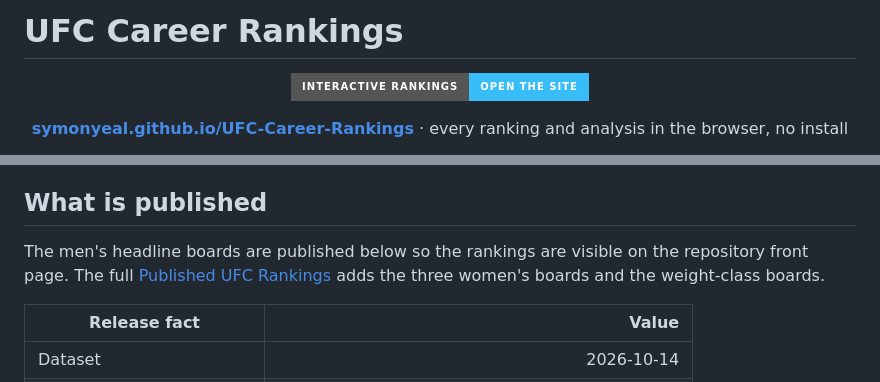
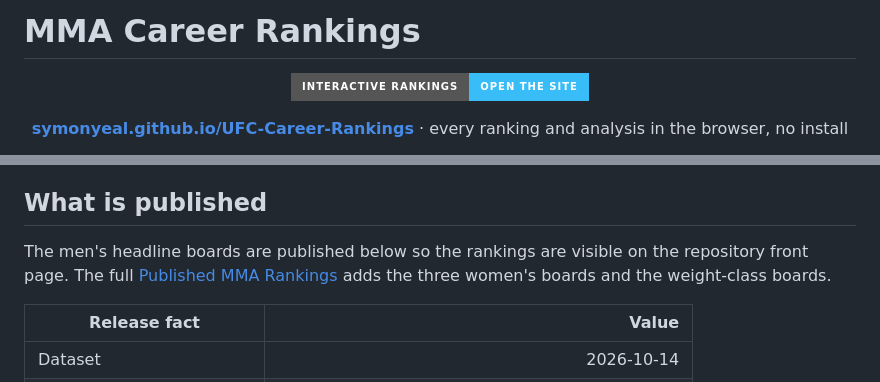
Before and after one commit to symonyeal/MMA-Career-Rankings, a Markdown page: README.md, 2 parts joined by grey strips. Rendered like a GitHub page; badges without logos.

```diff
--- a/README.md
+++ b/README.md
@@ -1,4 +1,4 @@
-# UFC Career Rankings
+# MMA Career Rankings
 
 <p align="center">
   <a href="https://symonyeal.github.io/UFC-Career-Rankings/"><img alt="Open the interactive rankings site" src="https://img.shields.io/badge/Interactive%20rankings-Open%20the%20site-38bdf8?style=for-the-badge"></a>
@@ -138,7 +157,7 @@ remainder. A champion in two classes is ranked in both.
 ## What is published
 
 The men's headline boards are published below so the rankings are visible on
-the repository front page. The full [Published UFC Rankings](RANKINGS.md) adds
+the repository front page. The full [Published MMA Rankings](RANKINGS.md) adds
 the three women's boards and the weight-class boards.
 
 <!-- PUBLICATION:RELEASE:BEGIN -->
```
Also changed, not shown: other parts of README.md (+27 -8 lines), RANKINGS.md (+1 -1 lines).
